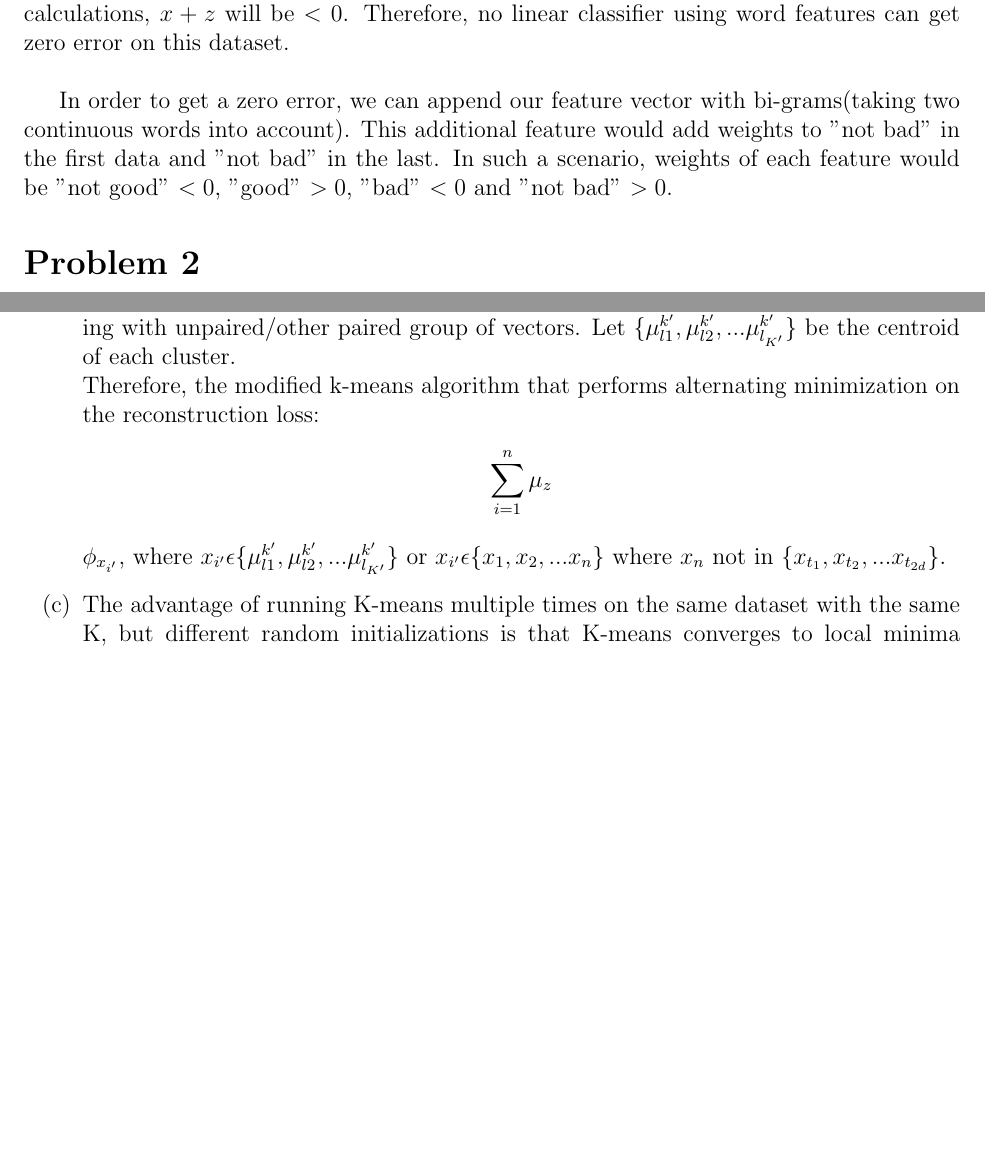
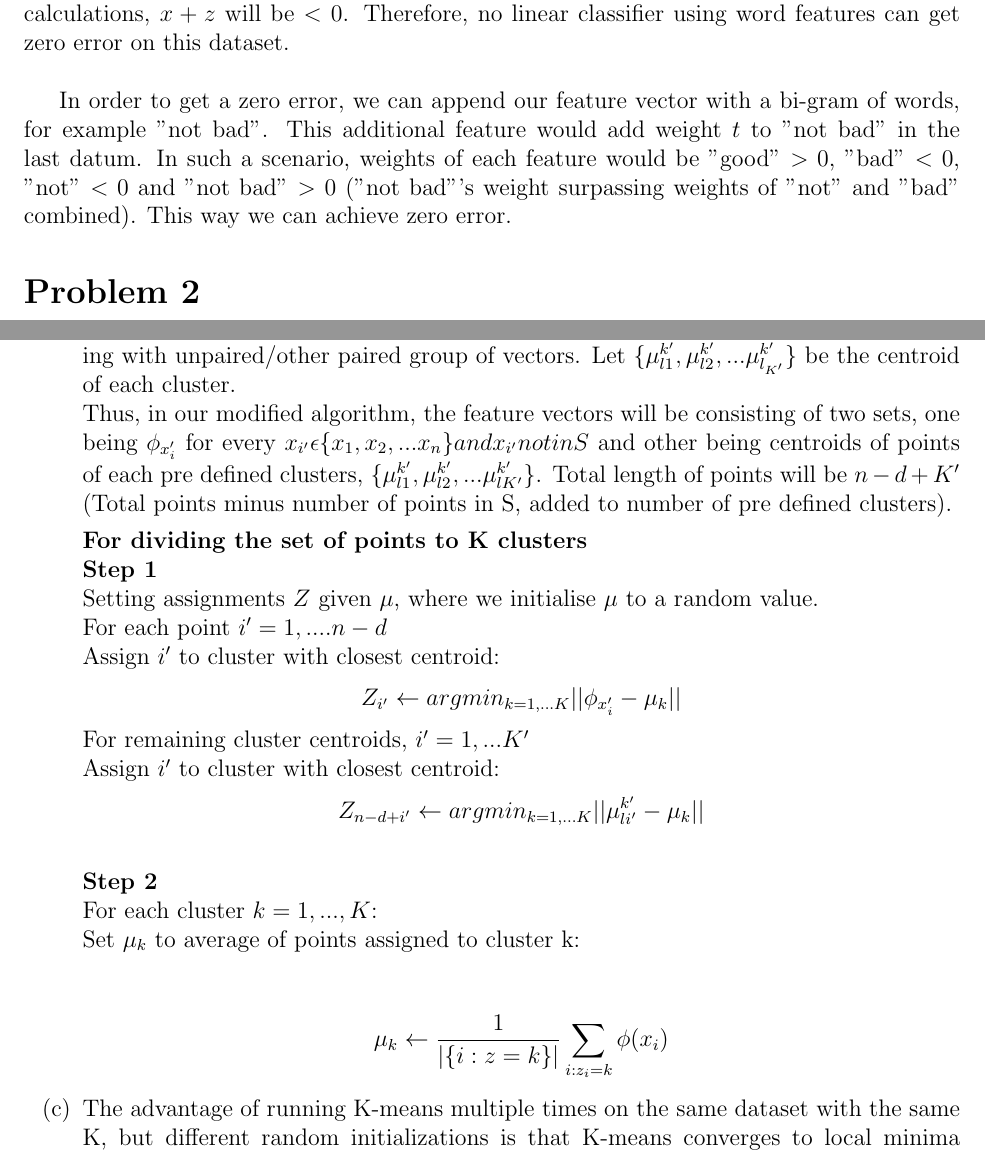
Before and after one commit to psr-ai/cs221, a LaTeX problem sheet (homeworks/sentiment/sentiment/sentiment.tex): two parts of pages 2 and 11 of 11 before the commit and two parts of pages 2 and 11 of 12 after it, joined at a grey line, cut so that both start at the same text, the shorter picture padded with empty space. Compiled offline with pdfLaTeX.

Commit message:
feat: submission complete

```diff
--- a/homeworks/sentiment/sentiment/sentiment.tex
+++ b/homeworks/sentiment/sentiment/sentiment.tex
@@ -66,7 +66,7 @@ Therefore, weights of the six words are $\{pretty: 0, good: 0, bad: -0.5, plot:
 \end{enumerate}
 Let ${\{not: x, good: y, bad: z\}}$ be the weights assigned to each feature(our feature extractor considering only single words as per the question), where x, y and z can be both positive and negative. In order to get a total of zero error on all data points, we need to get zero error on each data point. For "good" review, score should be positive, therefore, $y > 0$. For bad, score should be negative, therefore, $z < 0$. For "not good", $x + y$ should be $< 0$, therefore, since $y > 0$, $x < 0$ and $x < -y$. For "not bad", $x + z$ should be $> 0$, but through former calculations, $x + z$ will be $< 0$. Therefore, no linear classifier using word features can get zero error on this dataset. \\
 
-In order to get a zero error, we can append our feature vector with bi-grams(taking two continuous words into account). This additional feature would add weights to "not bad" in the first data and "not bad" in the last. In such a scenario, weights of each feature would be "not good" $< 0$, "good" $> 0$, "bad" $< 0$ and "not bad" $> 0$.
+In order to get a zero error, we can append our feature vector with a bi-gram of words, for example "not bad". This additional feature would add weight $t$ to "not bad" in the last datum. In such a scenario, weights of each feature would be "good" $> 0$, "bad" $< 0$, "not" $<0$ and "not bad" $> 0$ ("not bad"'s weight surpassing weights of "not" and "bad" combined). This way we can achieve zero error.
 
 \section*{Problem 2}
 
@@ -349,11 +349,27 @@ w\phi_{(x)} - \ln \frac{y}{1-y} &= 0 && \textbf{(...(2))}
 	As the first step, we can group the terms which should belong to same cluster together. Let $K'$ be the number of such clusters. Let's call it $S'$ and, $$S' = \{(x_{11}, x_{12}, x_{13} ... x_{1l_1}), (x_{21}, x_{22}, x_{23} ... x_{2l_2}), ... (x_{k'1}, x_{k'2}, x_{k'3} ... x_{k'l_{K'}})\}$$
 	where $l_1, l_2, ... l_{k'}$ are the length of the clusters 1 to $K'$. Also, as per the question, each element in $(x_{11}, x_{12}, x_{13} ... x_{1l_1})$ to $(x_{k'1}, x_{k'2}, x_{k'3} ... x_{k'l_{K'}})$ is unique within their own group and also belongs to only one cluster at a time. \\ \\
 	We can consider the centroid for each group of vectors to proceed for the clustering with unpaired/other paired group of vectors. Let $\{ \mu_{l1}^{k'}, \mu_{l2}^{k'}, ... \mu_{l_{K'}}^{k'} \}$ be the centroid of each cluster. \\
-	Therefore, the modified k-means algorithm that performs alternating minimization on the reconstruction loss:
+	Thus, in our modified algorithm, the feature vectors will be consisting of two sets, one being $\phi_{x_i'}$ for every $x_{i'} \epsilon \{x_1, x_2, ... x_n\} and x_{i'} not in S$ and other being centroids of points of each pre defined clusters, $\{ \mu_{l1}^{k'}, \mu_{l2}^{k'}, ... \mu_{lK'}^{k'} \}$. Total length of points will be $n - d + K'$ (Total points minus number of points in S, added to number of pre defined clusters).
+
+	\textbf{For dividing the set of points to K clusters} \\
+	\textbf{Step 1} \\
+	Setting assignments $Z$ given $\mu$, where we initialise $\mu$ to a random value. \\
+	For each point $i' = 1, .... n - d$ \\
+	Assign $i'$ to cluster with closest centroid:
 	\begin{align*}
-	\sum_{i=1}^n \mu_z
+	Z_{i'} & \leftarrow arg min_{k=1, ... K} || \phi_{x_i'} - \mu_k ||
 	\end{align*}
-	 $\phi_{x_{i'}}$, where $x_{i'} \epsilon \{\mu_{l1}^{k'}, \mu_{l2}^{k'}, ... \mu_{l_{K'}}^{k'}\}$ or $x_{i'} \epsilon \{x_1, x_2, ... x_n\}$ where $x_n$ not in $\{x_{t_1}, x_{t_2}, ... x_{t_{2d}}\}$.
+	For remaining cluster centroids, $i' = 1, ... K'$ \\
+	Assign $i'$ to cluster with closest centroid:
+	\begin{align*}
+	Z_{n-d+i'} & \leftarrow arg min_{k=1, ... K} || \mu_{li'}^{k'} - \mu_k ||
+	\end{align*}
+	\\
+	\textbf{Step 2} \\
+	For each cluster $k = 1,...,K$: \\
+	Set $\mu_k$ to average of points assigned to cluster k: \\
+
+	$$ \mu_k \leftarrow \frac{1}{|\{i:z = k\}|} \sum_{i:z_i=k} \phi(x_i)$$
 
 	 \item The advantage of running K-means multiple times on the same dataset with the same K, but different random initializations is that K-means converges to local minima whereas we might miss the global minima. Random initializations help us decreasing probability of missing global minima.
 
```
Also changed, not shown: homeworks/sentiment/sentiment/sentiment.pdf, homeworks/sentiment/sentiment/sentiment.tex (2 more changed lines), 2 other files.
